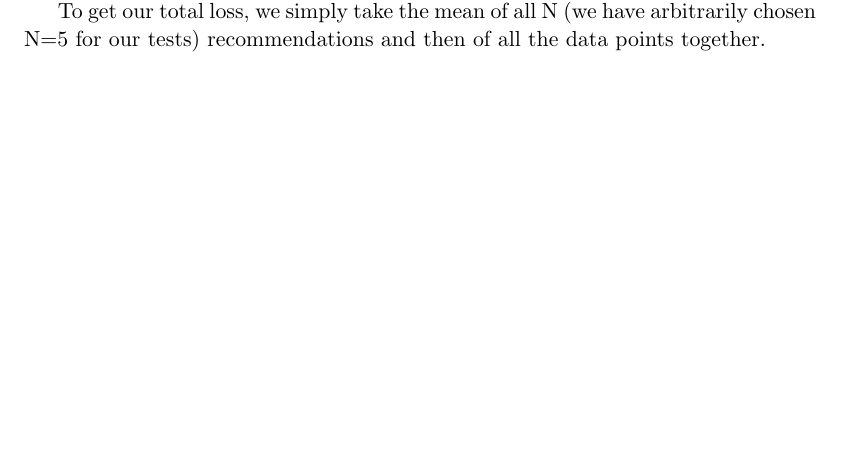
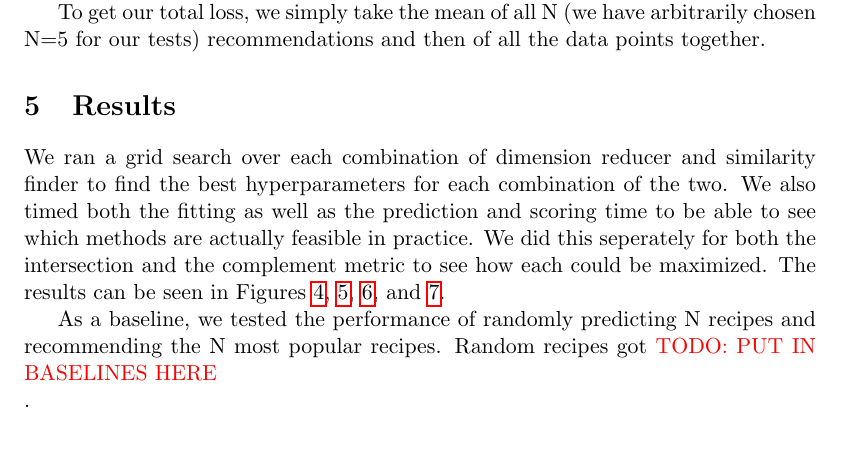
Before and after one commit to contagon/ml-project, a LaTeX paper (main.tex): part of page 5 of 7, cut so that both start at the same text, the shorter picture padded with empty space. Compiled offline with pdfLaTeX.

Commit message:
Update on Overleaf.

```diff
--- a/main.tex
+++ b/main.tex
@@ -120,7 +120,13 @@ To quantitatively define how good a prediction is, we use two different loss fun
 We desire to maximize both. $Int(R,G)$ rewards us for correctly recommending items; $Com(R,G)$ punishes us for recommending incorrect items. Sometimes we may recommend something with cheddar cheese instead of American cheese and $Com(R,G)$ punishes that, even though it's likely close enough. Similarly, $Int(R,G)$ rewards recipes that have many ingredients. Using both gives us more insight on how our algorithms perform.
 
 To get our total loss, we simply take the mean of all N (we have arbitrarily chosen N=5 for our tests) recommendations and then of all the data points together.
+
+
 \section{Results}
+
+We ran a grid search over each combination of dimension reducer and similarity finder to find the best hyperparameters for each combination of the two. We also timed both the fitting as well as the prediction and scoring time to be able to see which methods are actually feasible in practice. We did this seperately for both the intersection and the complement metric to see how each could be maximized. The results can be seen in Figures \ref{fig:user_rdr}, \ref{fig:user_dr}, \ref{fig:recipe_rdr}, and \ref{fig:recipe_dr}.
+
+As a baseline, we tested the performance of randomly predicting N recipes and recommending the N most popular recipes. Random recipes got \todo{PUT IN BASELINES HERE}.
 \begin{figure}[t]
 \centering
 \includegraphics[width=1\textwidth]{figs/user_rdr.pdf}
```
